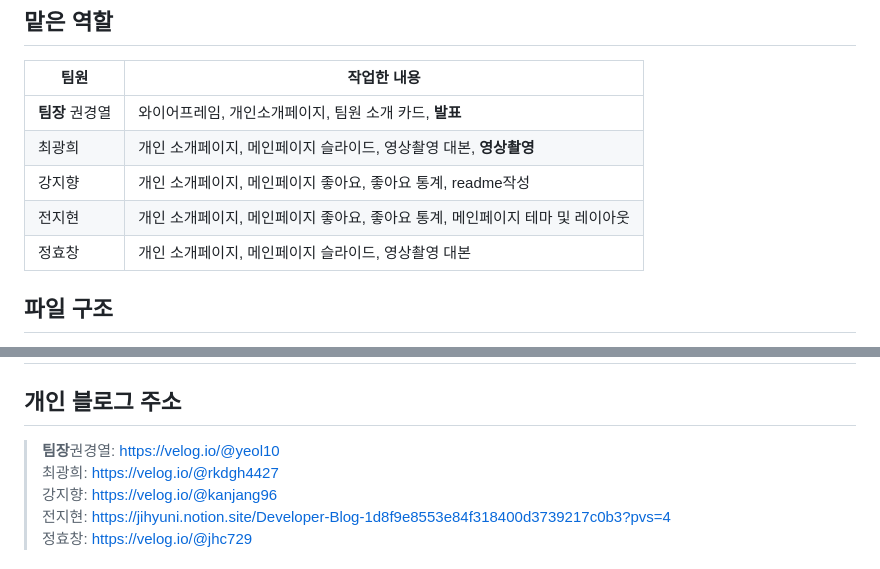
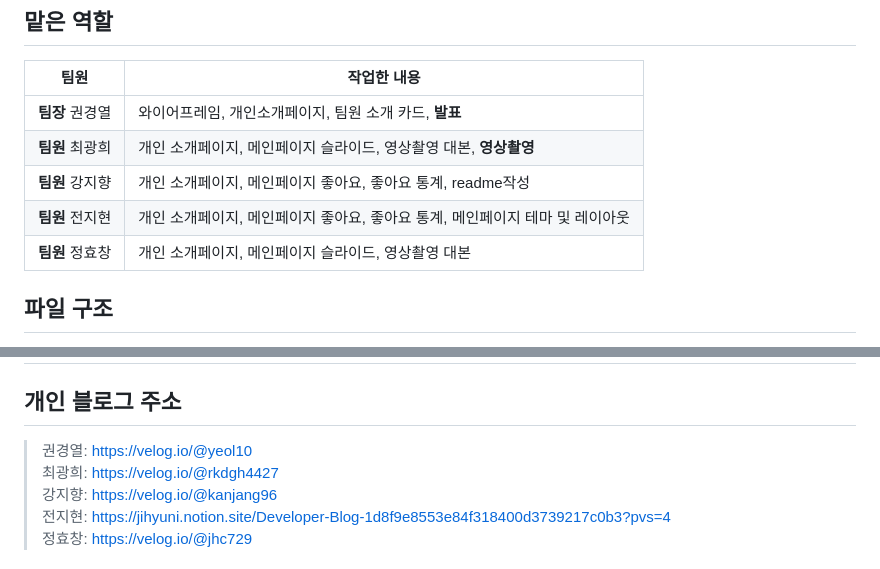
Before and after one commit to yeolsss/mini-project, a Markdown page: readme.md, 2 parts joined by grey strips. GitHub-like rendering.

```diff
--- a/readme.md
+++ b/readme.md
@@ -19,10 +19,10 @@
 |팀원|작업한 내용|
 |---|---|
 |**팀장** 권경열|와이어프레임, 개인소개페이지, 팀원 소개 카드, **발표**|
-|최광희|개인 소개페이지, 메인페이지 슬라이드, 영상촬영 대본, **영상촬영**|
-|강지향|개인 소개페이지, 메인페이지 좋아요, 좋아요 통계, readme작성|
-|전지현|개인 소개페이지, 메인페이지 좋아요, 좋아요 통계, 메인페이지 테마 및 레이아웃|
-|정효창|개인 소개페이지, 메인페이지 슬라이드, 영상촬영 대본|
+|**팀원** 최광희|개인 소개페이지, 메인페이지 슬라이드, 영상촬영 대본, **영상촬영**|
+|**팀원** 강지향|개인 소개페이지, 메인페이지 좋아요, 좋아요 통계, readme작성|
+|**팀원** 전지현|개인 소개페이지, 메인페이지 좋아요, 좋아요 통계, 메인페이지 테마 및 레이아웃|
+|**팀원** 정효창|개인 소개페이지, 메인페이지 슬라이드, 영상촬영 대본|
 
 ## 파일 구조
 크게는 **css**, **images**, **js**폴더로 나뉘어져 있고
@@ -87,7 +87,7 @@ images폴더안에는 이미지폴더를 각자 따로 생성해주었다.
 
 
 ## 개인 블로그 주소
-> **팀장**권경열: https://velog.io/@yeol10
+> 권경열: https://velog.io/@yeol10
 > 최광희: https://velog.io/@rkdgh4427
 > 강지향: https://velog.io/@kanjang96
 > 전지현: https://jihyuni.notion.site/Developer-Blog-1d8f9e8553e84f318400d3739217c0b3?pvs=4
```
Also changed, not shown: other parts of readme.md (+1 -1 lines).
